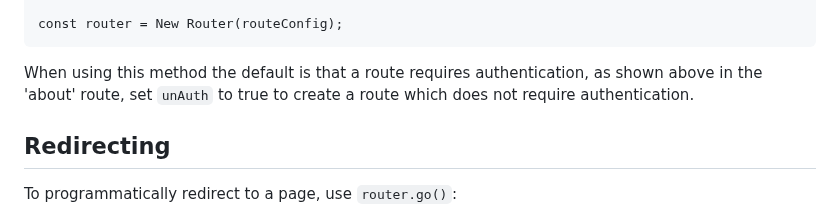
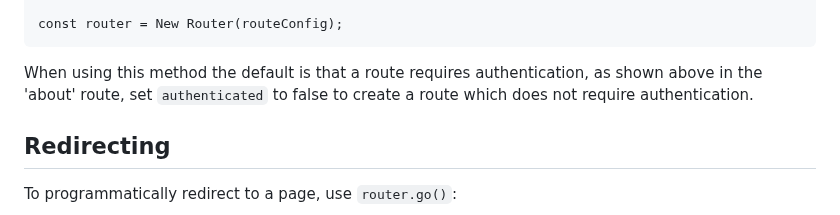
Before and after one commit to Banno/web-component-router, a Markdown page: README.md, the part around the change. GitHub-like rendering.

````diff
--- a/README.md
+++ b/README.md
@@ -135,7 +135,7 @@ const routeConfig = {
 const router = New Router(routeConfig);
 ```
 
-When using this method the default is that a route requires authentication, as shown above in the 'about' route, set `unAuth` to true to create a route which does not require authentication.
+When using this method the default is that a route requires authentication, as shown above in the 'about' route, set `authenticated` to false to create a route which does not require authentication.
 
 ## Redirecting
 
````
